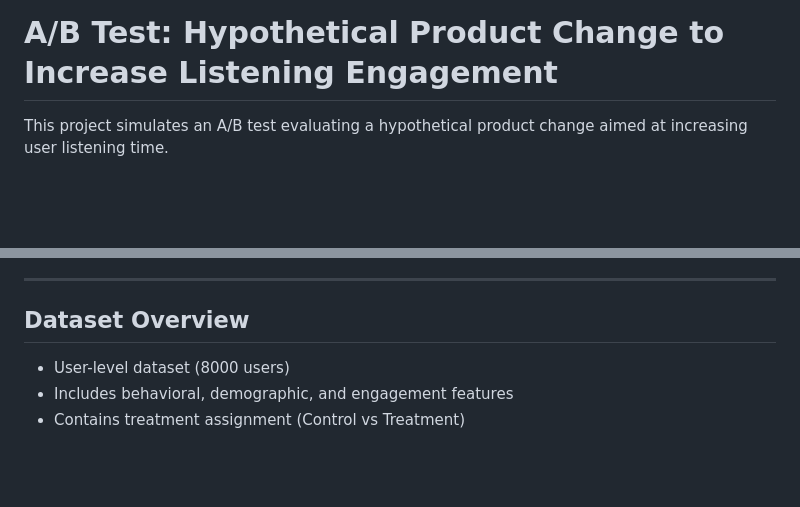
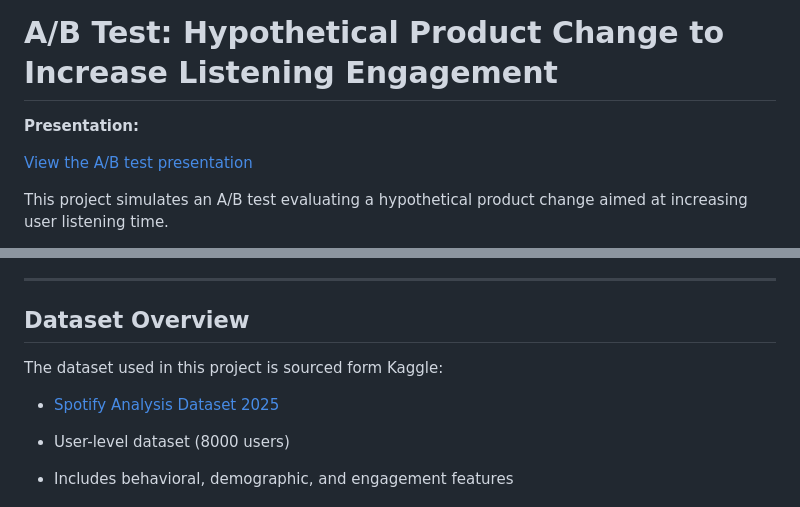
Before and after one commit to MaxSjodin/spotify-listening-time-ab-test, a Markdown page: README.md, 2 parts joined by grey strips. GitHub-like rendering; blank space fills up the shorter version.

Commit message:
Added link to hosted presentation

```diff
--- a/README.md
+++ b/README.md
@@ -1,4 +1,8 @@
 # A/B Test: Hypothetical Product Change to Increase Listening Engagement
+
+**Presentation:**
+
+[View the A/B test presentation](https://maxsjodin.github.io/spotify-listening-time-ab-test/)
 
 This project simulates an A/B test evaluating a hypothetical product change aimed at increasing user listening time.
 
@@ -13,6 +17,10 @@ Evaluate whether a product change increases user listening engagement, measured
 ---
 
 ## Dataset Overview
+
+The dataset used in this project is sourced form Kaggle:
+
+- [Spotify Analysis Dataset 2025](https://www.kaggle.com/datasets/nabihazahid/spotify-dataset-for-churn-analysis?resource=download)
 
 - User-level dataset (8000 users)
 - Includes behavioral, demographic, and engagement features
```
